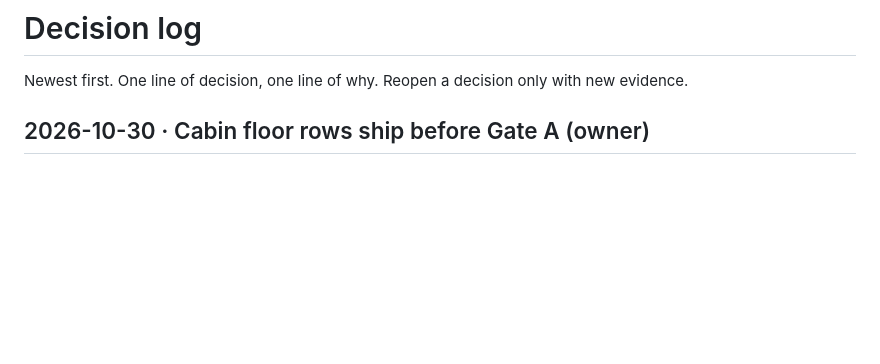
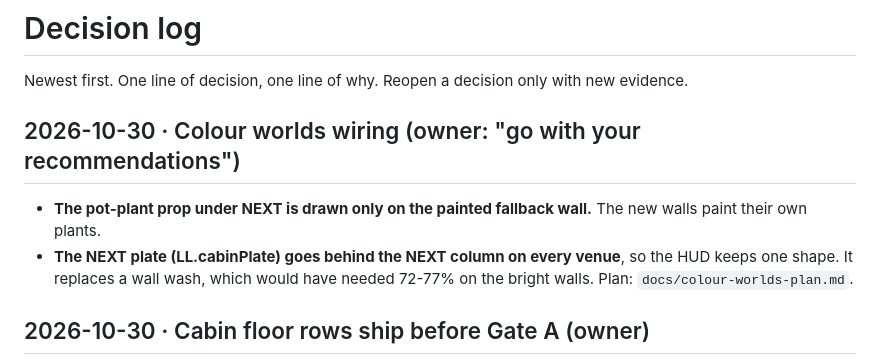
Before and after one commit to SubhadipGitHub/Lift-Load, a Markdown page: .claude/memory/decisions.md, the part around the change. Drawn GitHub-style; blank space fills up the shorter version.

```diff
--- a/.claude/memory/decisions.md
+++ b/.claude/memory/decisions.md
@@ -1,6 +1,12 @@
 # Decision log
 
 Newest first. One line of decision, one line of why. Reopen a decision only with new evidence.
+
+## 2026-10-30 · Colour worlds wiring (owner: "go with your recommendations")
+
+- **The pot-plant prop under NEXT is drawn only on the painted fallback wall.** The new walls paint their own plants.
+- **The NEXT plate (LL.cabinPlate) goes behind the NEXT column on every venue**, so the HUD keeps one shape. It
+  replaces a wall wash, which would have needed 72-77% on the bright walls. Plan: `docs/colour-worlds-plan.md`.
 
 ## 2026-10-30 · Cabin floor rows ship before Gate A (owner)
 
```
Also changed, not shown: .claude/memory/progress.md (+1 -1 lines), docs/colour-worlds-plan.md (+8 -9 lines).
